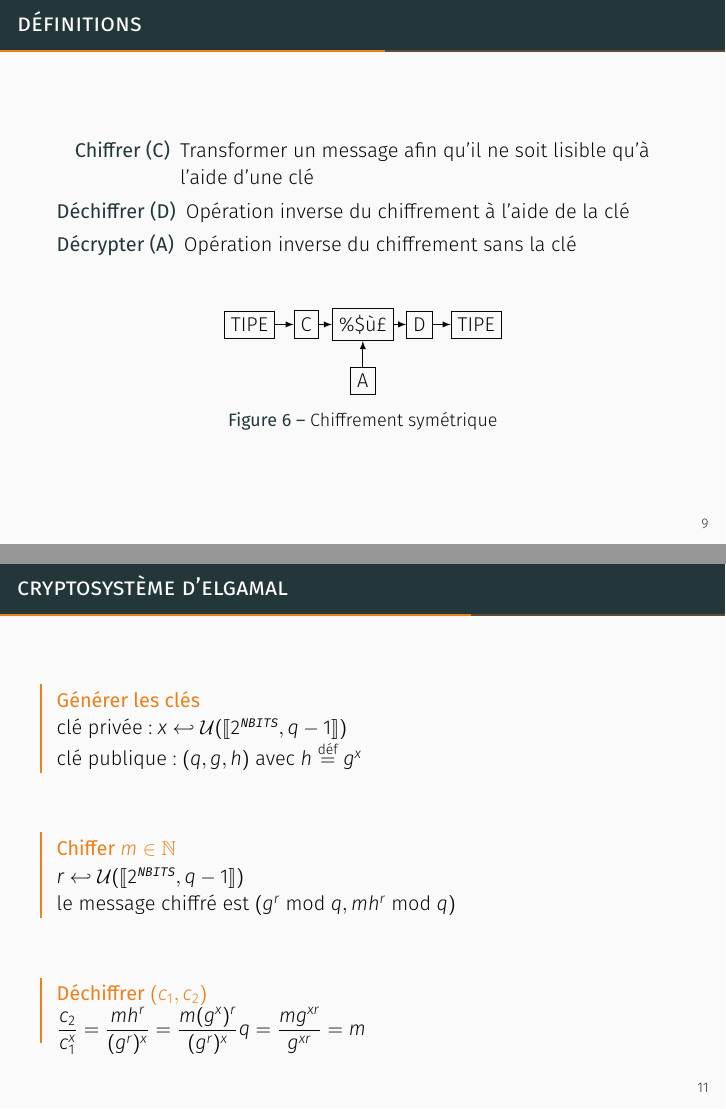
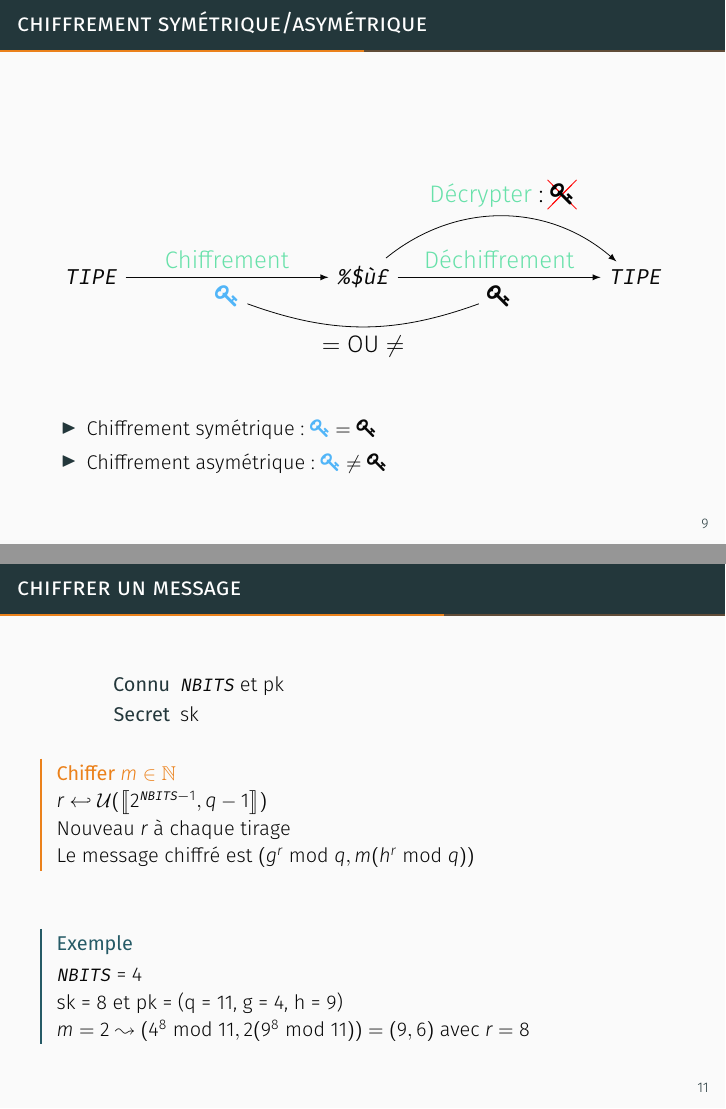
Before and after one commit to StanislasMzx/Secret-Santa-TIPE, LaTeX slides (presentation/presentation.tex, which reads presentation/beamerthemeutopia.sty, presentation/configfrancais.sty): pages 27 and 34 of 66 before the commit and pages 24 and 26 of 56 after it, joined at a grey line. Compiled offline with XeLaTeX.

Commit message:
presentation

```diff
--- a/presentation/beamerthemeutopia.sty
+++ b/presentation/beamerthemeutopia.sty
@@ -28,7 +28,7 @@
 \DeclareOptionBeamer{blockbg}{%
   \PassOptionsToPackage{blockbg}{beamercolorthemeutopia}%
 }
-\DeclareOptionBeamer{nooffset}{\setlength{\@mtheme@voffset}{0em}}
+\DeclareOptionBeamer{nooffset}{\setlength{\@mtheme@voffset}{1em}}
 
 \DeclareOptionBeamer*{%
   \PackageWarning{beamerthemem}{Unknown option `\CurrentOption'}%
--- a/presentation/configfrancais.sty
+++ b/presentation/configfrancais.sty
@@ -11,6 +11,7 @@
 \usepackage[figurename=Code]{caption}
 \usepackage{xcolor}
 \usepackage{cancel}
+\usepackage{realhats}
 %%%%%%%%%%%%%%%%%%%%%%%%%%%%%%%%%%%%%%%%%%%%%
 
 %%%%%%%%%%*%%%%%-- Colors --%%%%%%%%%%%%%%%%%
@@ -20,6 +21,7 @@
 \definecolor{exampleBox}{HTML}{51B5F8}
 \definecolor{methodBox}{HTML}{B869EA}
 \definecolor{propertyBox}{HTML}{FF5500}
+\renewcommand{\CancelColor}{\color{red}}
 %%%%%%%%%%%%%%%%%%%%%%%%%%%%%%%%%%%%%%%%%%%%%
 
 %%%%%%%%%%%%%%-- Operateurs --%%%%%%%%%%%%%%%
--- a/presentation/presentation.tex
+++ b/presentation/presentation.tex
@@ -1,12 +1,14 @@
 \documentclass[10pt, compress]{beamer}
 
 \usetheme[usetitleprogressbar]{utopia}
+% \useoutertheme[subsection=false]{miniframes}
 
 \usepackage{configfrancais}
 \usepackage[french]{babel}
 \usepackage{booktabs}
 \usepackage[scale=2]{ccicons}
 \usepackage{minted}
+\usepackage{fontawesome}
 
 \usepgfplotslibrary{dateplot}
 
@@ -245,27 +213,0 @@ Stanislas = ['Stanislas', 'MEZUREUX', 'MPSI1', 'stanmzx@gmail.com']
-  \begin{frame}{Définitions}
-    \begin{description}[<+->]
-      \item[Chiffrer (C)] Transformer un message afin qu'il ne soit lisible qu'à l'aide d'une clé
-      \item[Déchiffrer (D)] Opération inverse du chiffrement à l'aide de la clé
-      \item[Décrypter (A)] Opération inverse du chiffrement sans la clé
-    \end{description}
-    \bigbreak
-    \begin{figure}
-      \begin{tikzpicture}[main/.style = {draw, rectangle}]
-        \node[main] (1) {TIPE};
-        \node[main] (2) [right of=1] {C};
-        \node[main] (3) [right of=2] {\%\$ù£};
-        \node[main] (4) [right of=3] {D};
-        \node[main] (5) [right of=4] {TIPE};
-        \node[main] (6) [below of=3] {A};
-        \draw[-latex] (1) to (2);
-        \draw[-latex] (2) to (3);
-        \draw[-latex] (3) to (4);
-        \draw[-latex] (4) to (5);
-        \draw[-latex] (6) to (3);
-      \end{tikzpicture}
-      \caption{Chiffrement symétrique}
-    \end{figure}
-  \end{frame}
-
-  \begin{frame}{Cryptosystème d'ElGamal}
-    \begin{exampleblock}{Cryptosystème asymétique}
@@ -284 +213,0 @@ Stanislas = ['Stanislas', 'MEZUREUX', 'MPSI1', 'stanmzx@gmail.com']
-  \begin{frame}{Cryptosystème d'ElGamal}
@@ -289,12 +213,0 @@ Stanislas = ['Stanislas', 'MEZUREUX', 'MPSI1', 'stanmzx@gmail.com']
-    \end{alertblock}
-    \pause
-    \begin{alertblock}{Chiffer $m\in\N$}
-      \(r\hookleftarrow\UU(\ie{2^{\texttt{NBITS}}, q-1})\)
-
-      le message chiffré est \((g^r\text{ mod }q, mh^r\text{ mod }q)\)
-    \end{alertblock}
-    \pause
-    \begin{alertblock}{Déchiffrer $(c_1, c_2)$}
-      \(\dfrac{c_2}{c_1^x} = \dfrac{m h^r}{(g^r)^x} = \dfrac{m (g^x)^r}{(g^r)^x}q = \dfrac{m g^{xr}}{g^{xr}} = m\)
-    \end{alertblock}
-  \end{frame}
@@ -401,0 +281,19 @@ Stanislas = ['Stanislas', 'MEZUREUX', 'MPSI1', 'stanmzx@gmail.com']
+  \begin{frame}{Chiffrement symétrique/asymétrique}
+    \bigbreak
+    \begin{figure}
+      \begin{tikzpicture}[node distance=4cm, scale=1.2, transform shape]
+        \node (1) {\texttt{TIPE}};
+        \node (2) [right of=1] {\texttt{\%\$ù£}};
+        \node (3) [right of=2] {\texttt{TIPE}};
+        \draw[-latex] (1) -- node (4) [below] {\textcolor{exampleBox}{\faKey}} node [above] {\color{definitionBox}{Chiffrement}} (2);
+        \draw[-latex] (2) -- node (5) [below] {\faKey} node [above] {\color{definitionBox}{Déchiffrement}} (3);
+        \draw[-] (4) to [bend right=20] node [below] {$=$ OU $\neq$} (5);
+        \draw[-latex] (2) to [bend left=40] node [above] {\textcolor{definitionBox}{Décrypter} : \xcancel{\faKey}} (3);
+      \end{tikzpicture}
+      \begin{itemize}
+        \item Chiffrement symétrique : \textcolor{exampleBox}{\faKey} $=$ \faKey
+        \item Chiffrement asymétrique : \textcolor{exampleBox}{\faKey} $\neq$ \faKey
+      \end{itemize}
+    \end{figure}
+
+  \end{frame}
@@ -401,0 +308 @@ Stanislas = ['Stanislas', 'MEZUREUX', 'MPSI1', 'stanmzx@gmail.com']
+      clé privée (sk): \(x\hookleftarrow\UU(\ie{2^{\texttt{NBITS}-1}, q-1})\)
@@ -401,0 +313,26 @@ Stanislas = ['Stanislas', 'MEZUREUX', 'MPSI1', 'stanmzx@gmail.com']
+      Avec \texttt{NBITS} = 4; $q$ = 11; $g$ = 4
+
+      $\leadsto$ sk = 8 et pk = (11, 4, 9)
+    \end{exampleblock}
+  \end{frame}
+
+  \begin{frame}{Chiffrer un message}
+    \begin{description}
+      \item[Connu] \texttt{NBITS} et pk
+      \item[Secret]  sk
+    \end{description}
+    \begin{alertblock}{Chiffer $m\in\N$}
+      \(r\hookleftarrow\UU(\ie{2^{\texttt{NBITS}-1}, q-1})\)
+
+      Nouveau $r$ à chaque tirage
+
+      Le message chiffré est \((g^r\text{ mod }q, m(h^r\text{ mod }q))\)
+    \end{alertblock}
+    \begin{exampleblock}{Exemple}
+      \texttt{NBITS} = 4
+
+      sk = 8 et pk = (q = 11, g = 4, h = 9)
+
+      $m=2\leadsto (4^8\text{ mod }11, 2(9^8\text{ mod }11)) = (9, 6)$ avec $r=8$
+    \end{exampleblock}
+  \end{frame}
@@ -401,0 +347 @@ Stanislas = ['Stanislas', 'MEZUREUX', 'MPSI1', 'stanmzx@gmail.com']
+      sk = 8 et pk = (q = 11, g = 4, h = 9)
@@ -401,0 +362 @@ Stanislas = ['Stanislas', 'MEZUREUX', 'MPSI1', 'stanmzx@gmail.com']
+    sk = 8 et pk = (q = 11, g = 4, h = 9)
```
Also changed, not shown: presentation/presentation.pdf, presentation/beamerthemeutopia.sty (16 more changed lines), presentation/presentation.tex (240 more changed lines).
